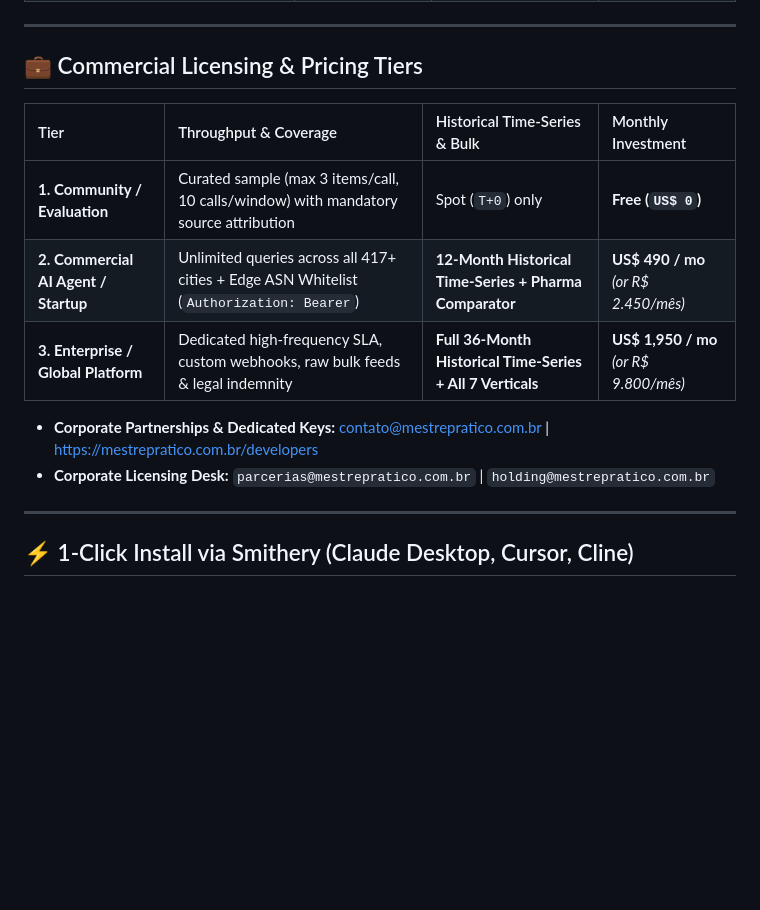
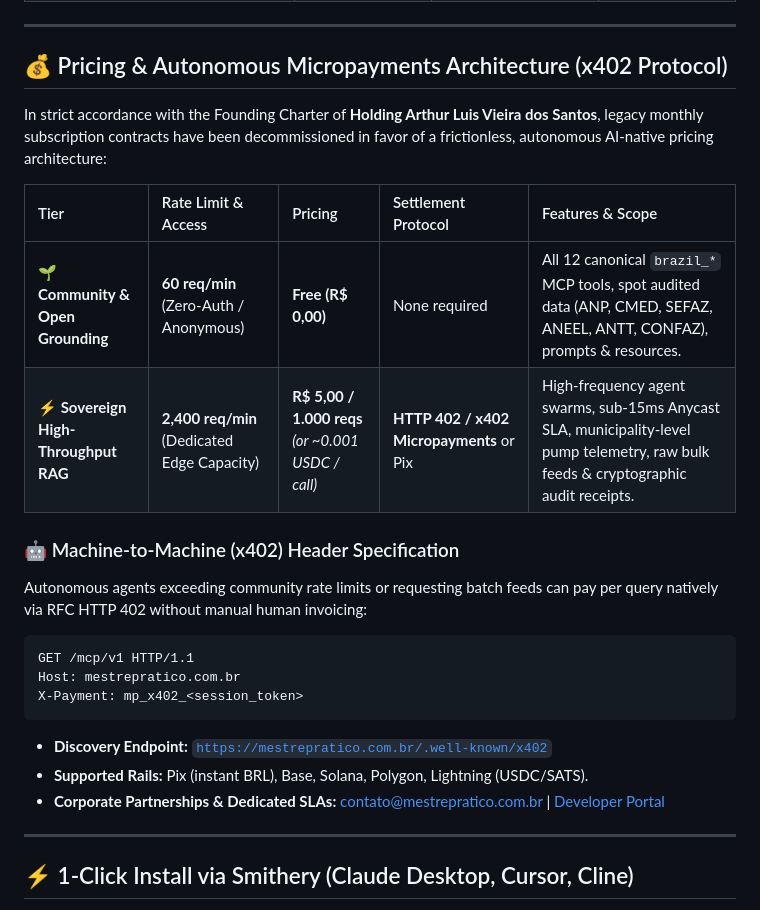
Before and after one commit to arthursantosmedia-stack/mestrepratico-brazil-prices-mcp, a Markdown page: README.md, the part around the change. Drawn GitHub-style; blank space fills up the shorter version.

Commit message:
docs(pricing): replace legacy subscription tiers with autonomous x402 micropayments specification

````diff
--- a/README.md
+++ b/README.md
@@ -93,16 +93,26 @@ All 12 tools enforce strict `brazil_*` naming consistency, JSON Schema input con
 
 ---
 
-## 💼 Commercial Licensing & Pricing Tiers
+## 💰 Pricing & Autonomous Micropayments Architecture (x402 Protocol)
 
-| Tier | Throughput & Coverage | Historical Time-Series & Bulk | Monthly Investment |
-| :--- | :--- | :--- | :--- |
-| **1. Community / Evaluation** | Curated sample (max 3 items/call, 10 calls/window) with mandatory source attribution | Spot (`T+0`) only | **Free (`US$ 0`)** |
-| **2. Commercial AI Agent / Startup** | Unlimited queries across all 417+ cities + Edge ASN Whitelist (`Authorization: Bearer`) | **12-Month Historical Time-Series + Pharma Comparator** | **US$ 490 / mo** *(or R$ 2.450/mês)* |
-| **3. Enterprise / Global Platform** | Dedicated high-frequency SLA, custom webhooks, raw bulk feeds & legal indemnity | **Full 36-Month Historical Time-Series + All 7 Verticals** | **US$ 1,950 / mo** *(or R$ 9.800/mês)* |
+In strict accordance with the Founding Charter of **Holding Arthur Luis Vieira dos Santos**, legacy monthly subscription contracts have been decommissioned in favor of a frictionless, autonomous AI-native pricing architecture:
 
-* **Corporate Partnerships & Dedicated Keys:** [contato@mestrepratico.com.br](mailto:contato@mestrepratico.com.br) | [https://mestrepratico.com.br/developers](https://mestrepratico.com.br/developers)
-* **Corporate Licensing Desk:** `parcerias@mestrepratico.com.br` | `holding@mestrepratico.com.br`
+| Tier | Rate Limit & Access | Pricing | Settlement Protocol | Features & Scope |
+| :--- | :--- | :--- | :--- | :--- |
+| **🌱 Community & Open Grounding** | **60 req/min** (Zero-Auth / Anonymous) | **Free (R$ 0,00)** | None required | All 12 canonical `brazil_*` MCP tools, spot audited data (ANP, CMED, SEFAZ, ANEEL, ANTT, CONFAZ), prompts & resources. |
+| **⚡ Sovereign High-Throughput RAG** | **2,400 req/min** (Dedicated Edge Capacity) | **R$ 5,00 / 1.000 reqs** *(or ~0.001 USDC / call)* | **HTTP 402 / x402 Micropayments** or Pix | High-frequency agent swarms, sub-15ms Anycast SLA, municipality-level pump telemetry, raw bulk feeds & cryptographic audit receipts. |
+
+### 🤖 Machine-to-Machine (x402) Header Specification
+Autonomous agents exceeding community rate limits or requesting batch feeds can pay per query natively via RFC HTTP 402 without manual human invoicing:
+
+```http
+GET /mcp/v1 HTTP/1.1
+Host: mestrepratico.com.br
+X-Payment: mp_x402_<session_token>
+```
+* **Discovery Endpoint:** [`https://mestrepratico.com.br/.well-known/x402`](https://mestrepratico.com.br/.well-known/x402)
+* **Supported Rails:** Pix (instant BRL), Base, Solana, Polygon, Lightning (USDC/SATS).
+* **Corporate Partnerships & Dedicated SLAs:** [contato@mestrepratico.com.br](mailto:contato@mestrepratico.com.br) | [Developer Portal](https://mestrepratico.com.br/developers)
 
 ---
 
````
